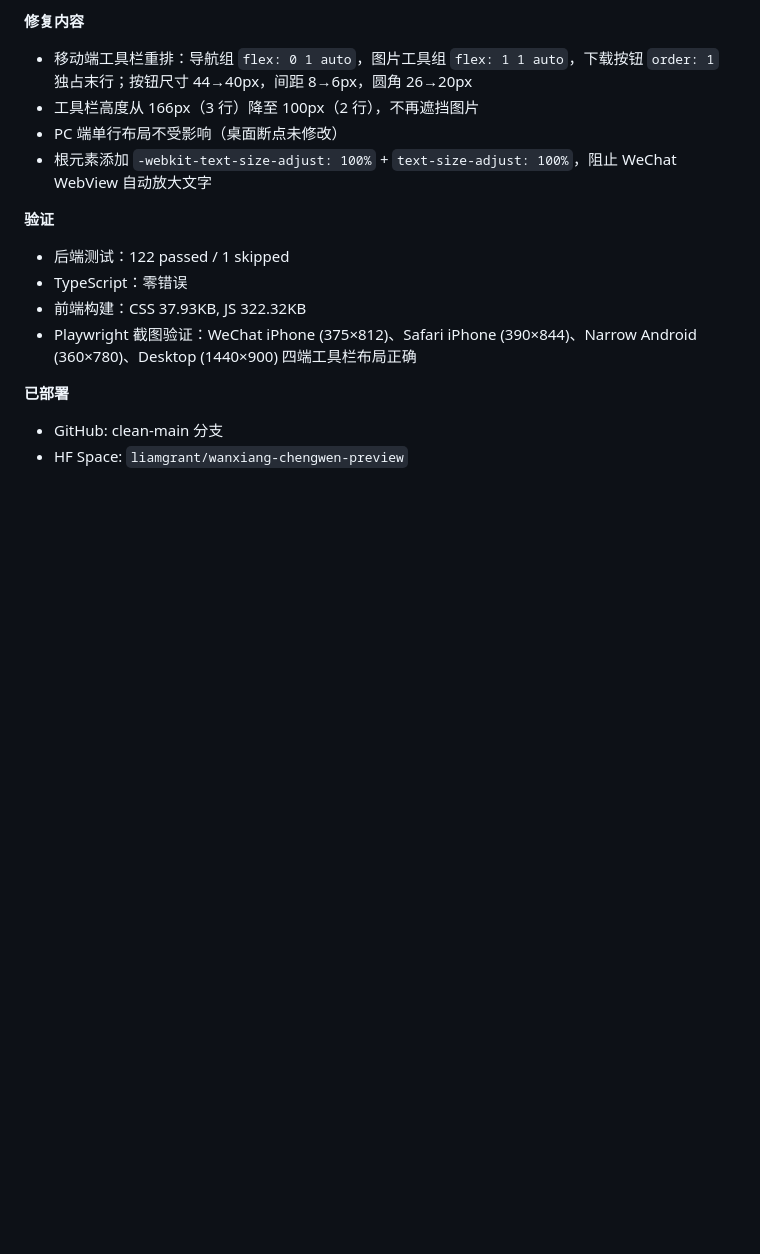
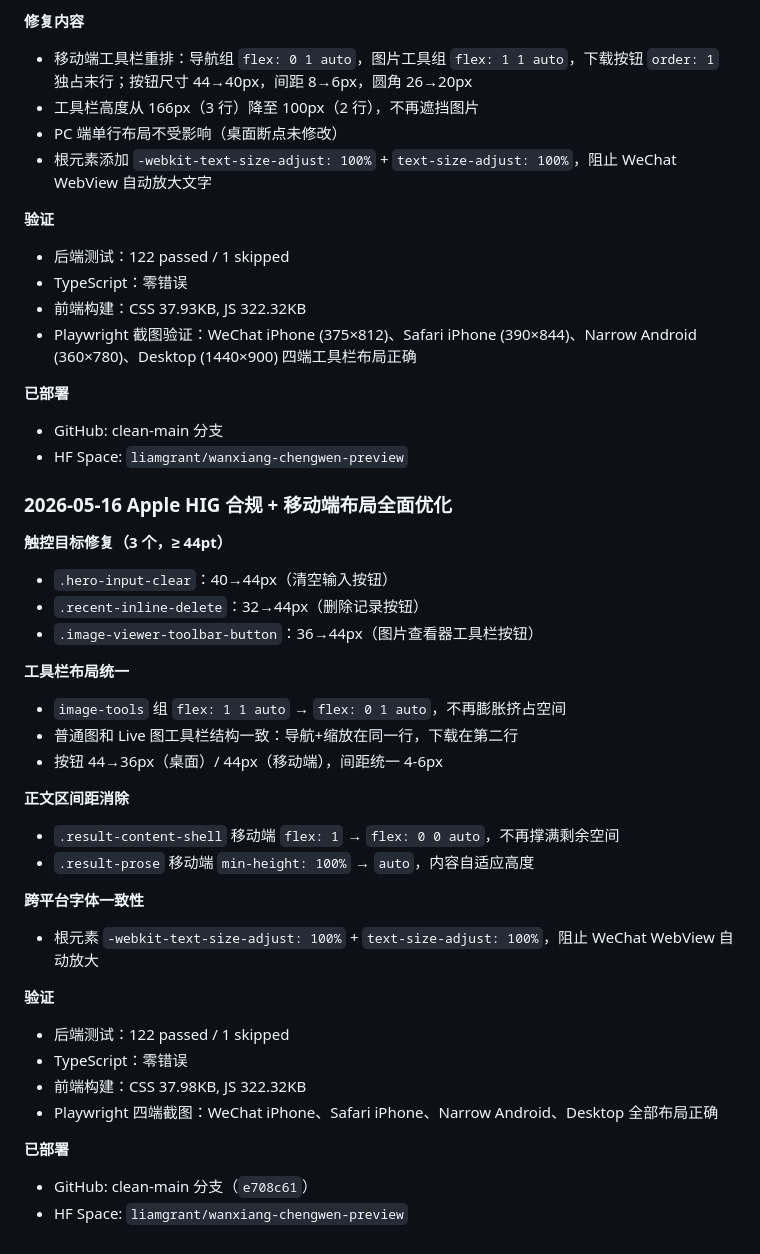
Before and after one commit to qinxujunai/Audio2Text, a Markdown page: AGENTS.md, the part around the change. Rendered like a GitHub page; blank space fills up the shorter version.

Commit message:
docs: update maintenance log with Apple HIG compliance fixes

```diff
--- a/AGENTS.md
+++ b/AGENTS.md
@@ -279,3 +279,32 @@ HF Space 部署在海外（非中国 IP），无法直接访问小红书/抖音
 **已部署**
 - GitHub: clean-main 分支
 - HF Space: `liamgrant/wanxiang-chengwen-preview`
+
+### 2026-05-16 Apple HIG 合规 + 移动端布局全面优化
+
+**触控目标修复（3 个，≥ 44pt）**
+- `.hero-input-clear`：40→44px（清空输入按钮）
+- `.recent-inline-delete`：32→44px（删除记录按钮）
+- `.image-viewer-toolbar-button`：36→44px（图片查看器工具栏按钮）
+
+**工具栏布局统一**
+- `image-tools` 组 `flex: 1 1 auto` → `flex: 0 1 auto`，不再膨胀挤占空间
+- 普通图和 Live 图工具栏结构一致：导航+缩放在同一行，下载在第二行
+- 按钮 44→36px（桌面）/ 44px（移动端），间距统一 4-6px
+
+**正文区间距消除**
+- `.result-content-shell` 移动端 `flex: 1` → `flex: 0 0 auto`，不再撑满剩余空间
+- `.result-prose` 移动端 `min-height: 100%` → `auto`，内容自适应高度
+
+**跨平台字体一致性**
+- 根元素 `-webkit-text-size-adjust: 100%` + `text-size-adjust: 100%`，阻止 WeChat WebView 自动放大
+
+**验证**
+- 后端测试：122 passed / 1 skipped
+- TypeScript：零错误
+- 前端构建：CSS 37.98KB, JS 322.32KB
+- Playwright 四端截图：WeChat iPhone、Safari iPhone、Narrow Android、Desktop 全部布局正确
+
+**已部署**
+- GitHub: clean-main 分支（`e708c61`）
+- HF Space: `liamgrant/wanxiang-chengwen-preview`
```
